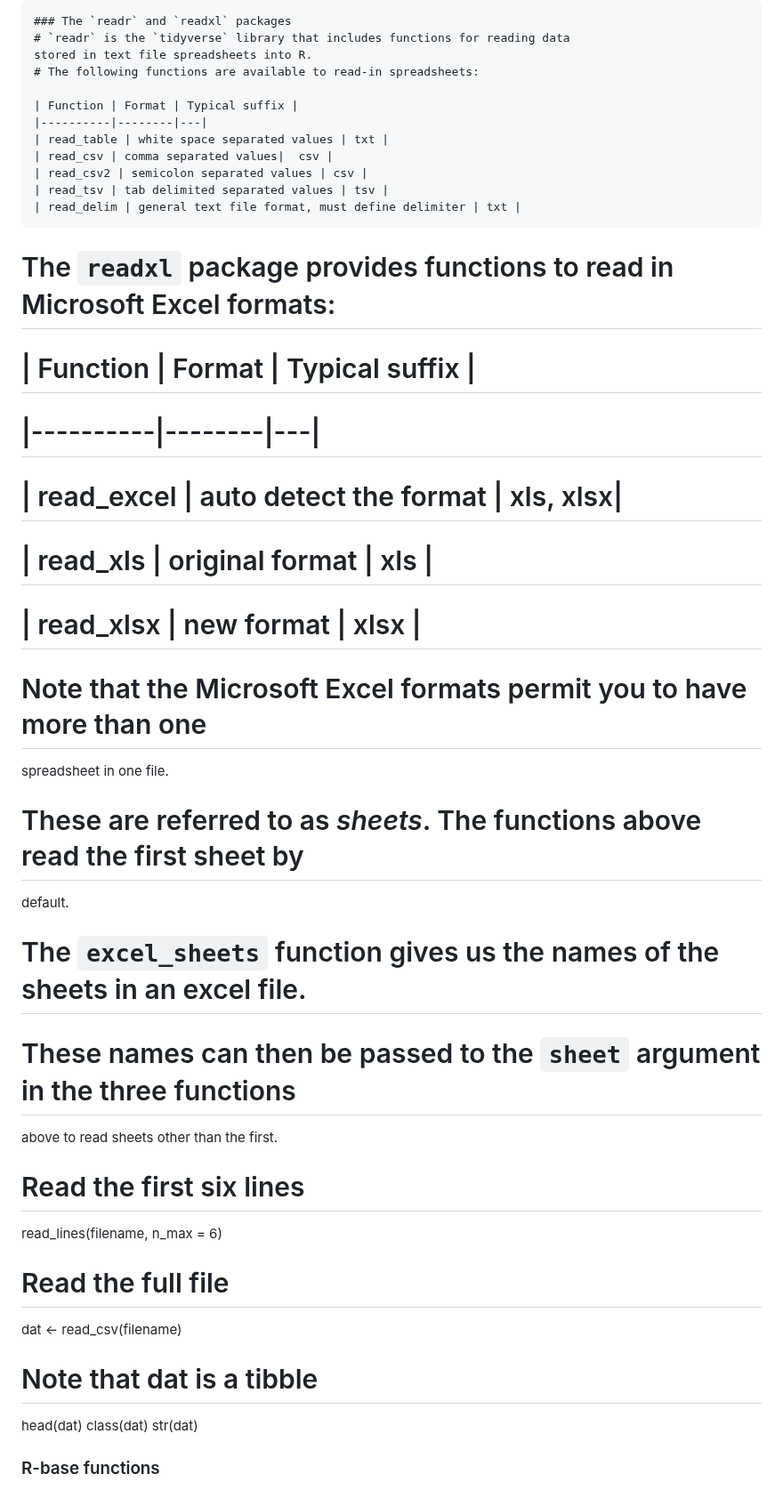
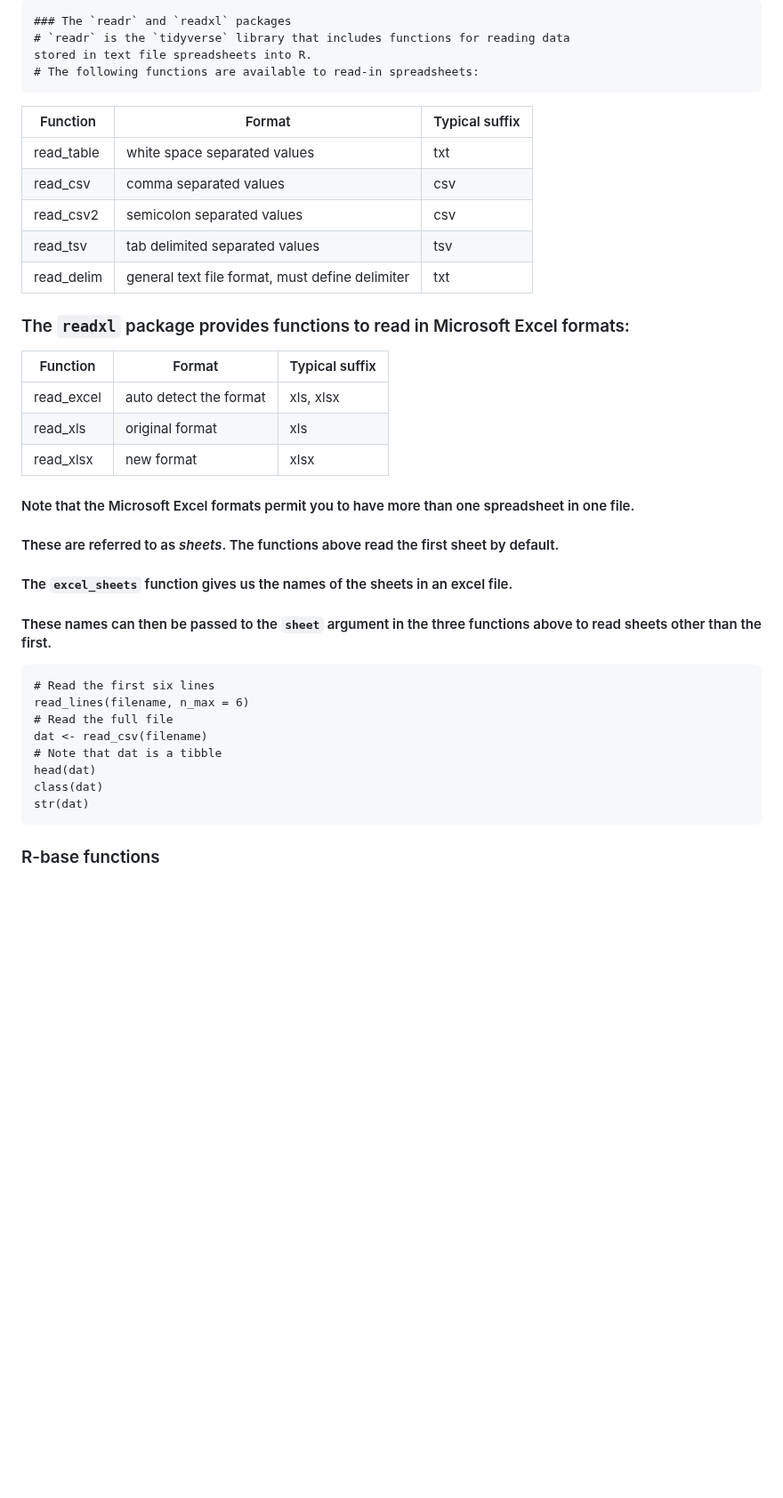
Before and after one commit to bioinfo-arctic/FSK2053, a Markdown page: Spring_2023/scripts/Session_2.1_first_steps_with_the_tidyverse.md, the part around the change. Shown at 89% size. Rendered like a GitHub page; blank space fills up the shorter version.

Commit message:
Fixing tables

````diff
--- a/Spring_2023/scripts/Session_2.1_first_steps_with_the_tidyverse.md
+++ b/Spring_2023/scripts/Session_2.1_first_steps_with_the_tidyverse.md
@@ -31,6 +31,7 @@ file.exists(filename)
 # `readr` is the `tidyverse` library that includes functions for reading data
 stored in text file spreadsheets into R.
 # The following functions are available to read-in spreadsheets:
+```
 
 | Function | Format | Typical suffix |
 |----------|--------|---|
@@ -39,23 +40,21 @@ stored in text file spreadsheets into R.
 | read_csv2 | semicolon separated values | csv |
 | read_tsv | tab delimited separated values | tsv |
 | read_delim | general text file format, must define delimiter | txt |
+
+###  The `readxl` package provides functions to read in Microsoft Excel formats:
+
+| Function | Format | Typical suffix |
+|----------|--------|---|
+| read_excel | auto detect the format | xls, xlsx|
+| read_xls | original format |  xls |
+| read_xlsx | new format | xlsx |
+
+#### Note that the Microsoft Excel formats permit you to have more than one spreadsheet in one file.
+#### These are referred to as _sheets_. The functions above read the first sheet by default.
+#### The `excel_sheets` function gives us the names of the sheets in an excel file.
+#### These names can then be passed to the `sheet` argument in the three functions above to read sheets other than the first.
+
 ```
-
-#  The `readxl` package provides functions to read in Microsoft Excel formats:
-
-#  | Function | Format | Typical suffix |
-#  |----------|--------|---|
-#  | read_excel | auto detect the format | xls, xlsx|
-#  | read_xls | original format |  xls |
-#  | read_xlsx | new format | xlsx |
-
-# Note that the Microsoft Excel formats permit you to have more than one
-spreadsheet in one file.
-# These are referred to as _sheets_. The functions above read the first sheet by
-default.
-# The `excel_sheets` function gives us the names of the sheets in an excel file.
-# These names can then be passed to the `sheet` argument in the three functions
-above to read sheets other than the first.
 # Read the first six lines
 read_lines(filename, n_max = 6)
 # Read the full file
@@ -64,6 +63,8 @@ dat <- read_csv(filename)
 head(dat)
 class(dat)
 str(dat)
+```
+
 ### R-base functions
 # R-base also provides import functions. These have similar names to those in the
 `tidyverse`:
````
